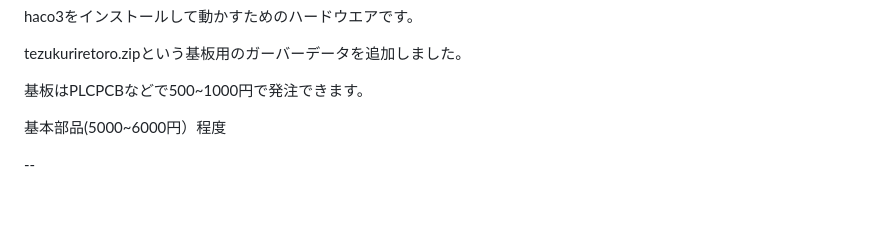
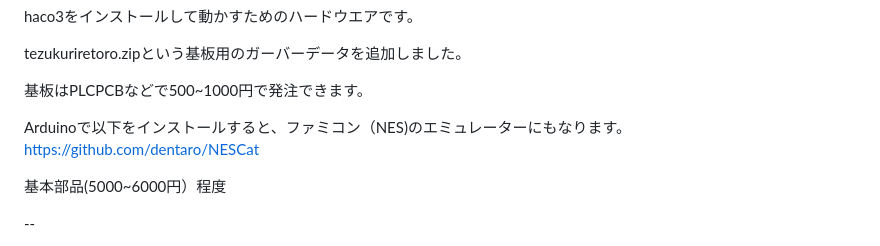
Before and after one commit to dentaro/haco3, a Markdown page: README.md, the part around the change. GitHub-like rendering; blank space fills up the shorter version.

```diff
--- a/README.md
+++ b/README.md
@@ -23,6 +23,9 @@ haco3をインストールして動かすためのハードウエアです。
 tezukuriretoro.zipという基板用のガーバーデータを追加しました。
 
 基板はPLCPCBなどで500~1000円で発注できます。
+
+Arduinoで以下をインストールすると、ファミコン（NES)のエミュレーターにもなります。
+https://github.com/dentaro/NESCat
 
 基本部品(5000~6000円）程度
 
```
